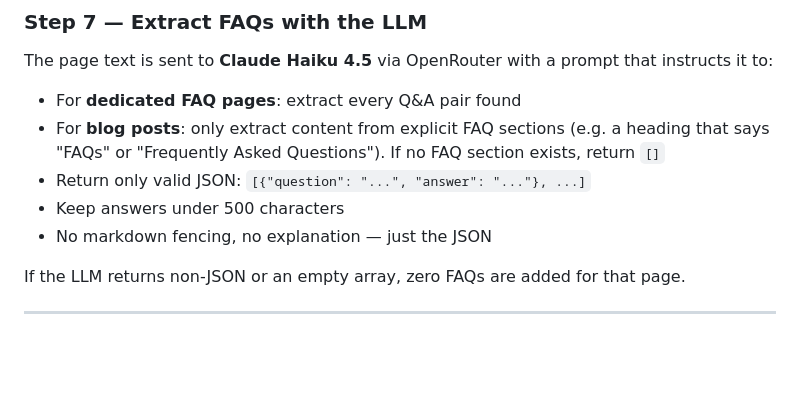
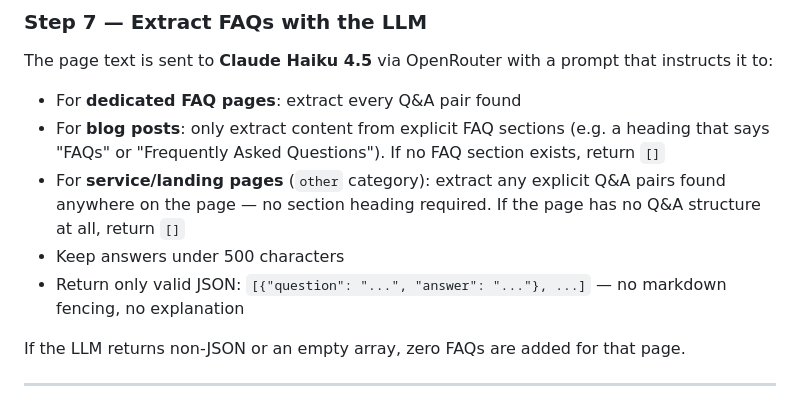
Before and after one commit to avien19/faq-scraper, a Markdown page: steps.md, the part around one of its changes. Rendered like a GitHub page; blank space fills up the shorter version.

```diff
--- a/steps.md
+++ b/steps.md
@@ -156,9 +177,9 @@ The page text is sent to **Claude Haiku 4.5** via OpenRouter with a prompt that
 
 - For **dedicated FAQ pages**: extract every Q&A pair found
 - For **blog posts**: only extract content from explicit FAQ sections (e.g. a heading that says "FAQs" or "Frequently Asked Questions"). If no FAQ section exists, return `[]`
-- Return only valid JSON: `[{"question": "...", "answer": "..."}, ...]`
+- For **service/landing pages** (`other` category): extract any explicit Q&A pairs found anywhere on the page — no section heading required. If the page has no Q&A structure at all, return `[]`
 - Keep answers under 500 characters
-- No markdown fencing, no explanation — just the JSON
+- Return only valid JSON: `[{"question": "...", "answer": "..."}, ...]` — no markdown fencing, no explanation
 
 If the LLM returns non-JSON or an empty array, zero FAQs are added for that page.
 
```
Also changed, not shown: other parts of steps.md (+28 -6 lines), CLAUDE.md (+3 -3 lines).
